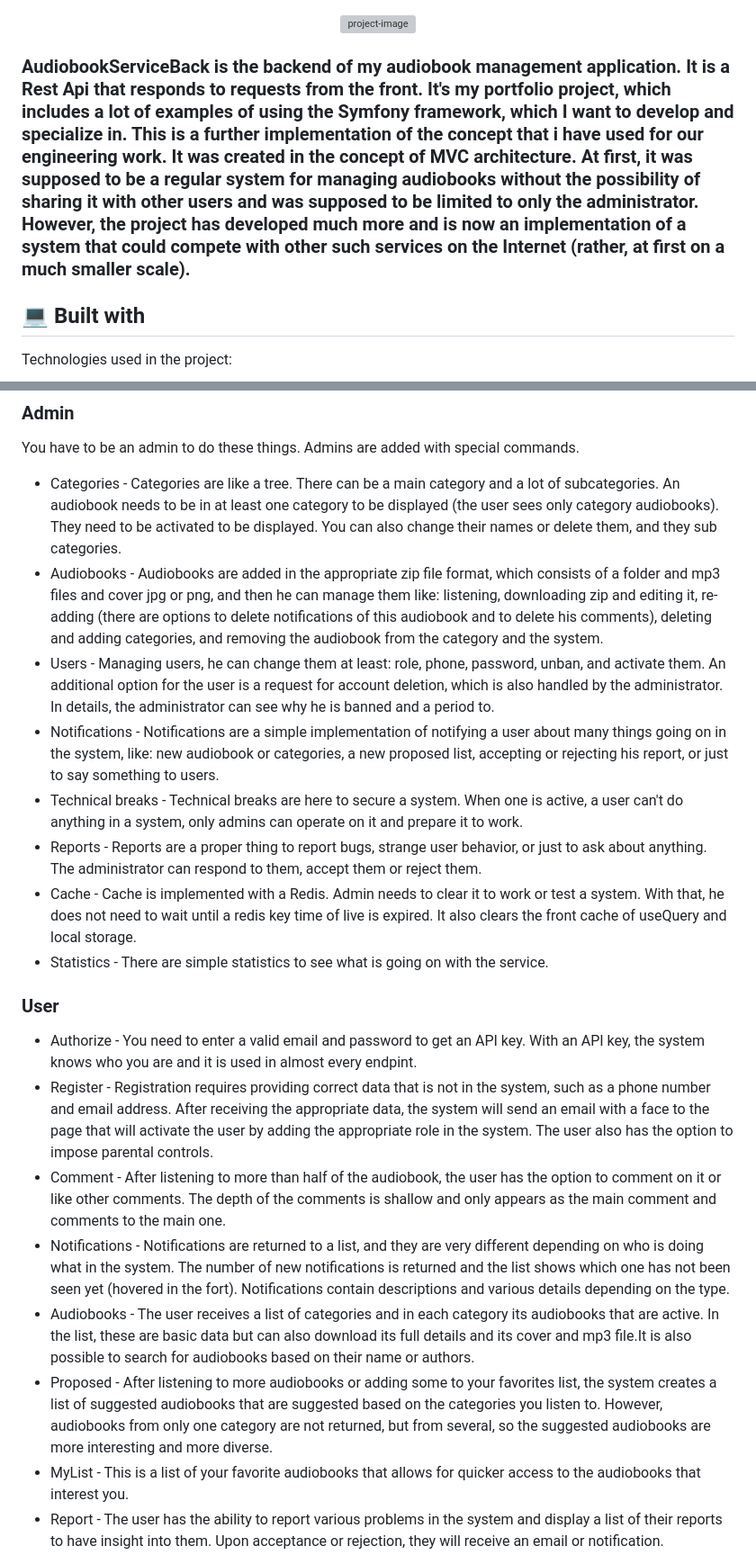
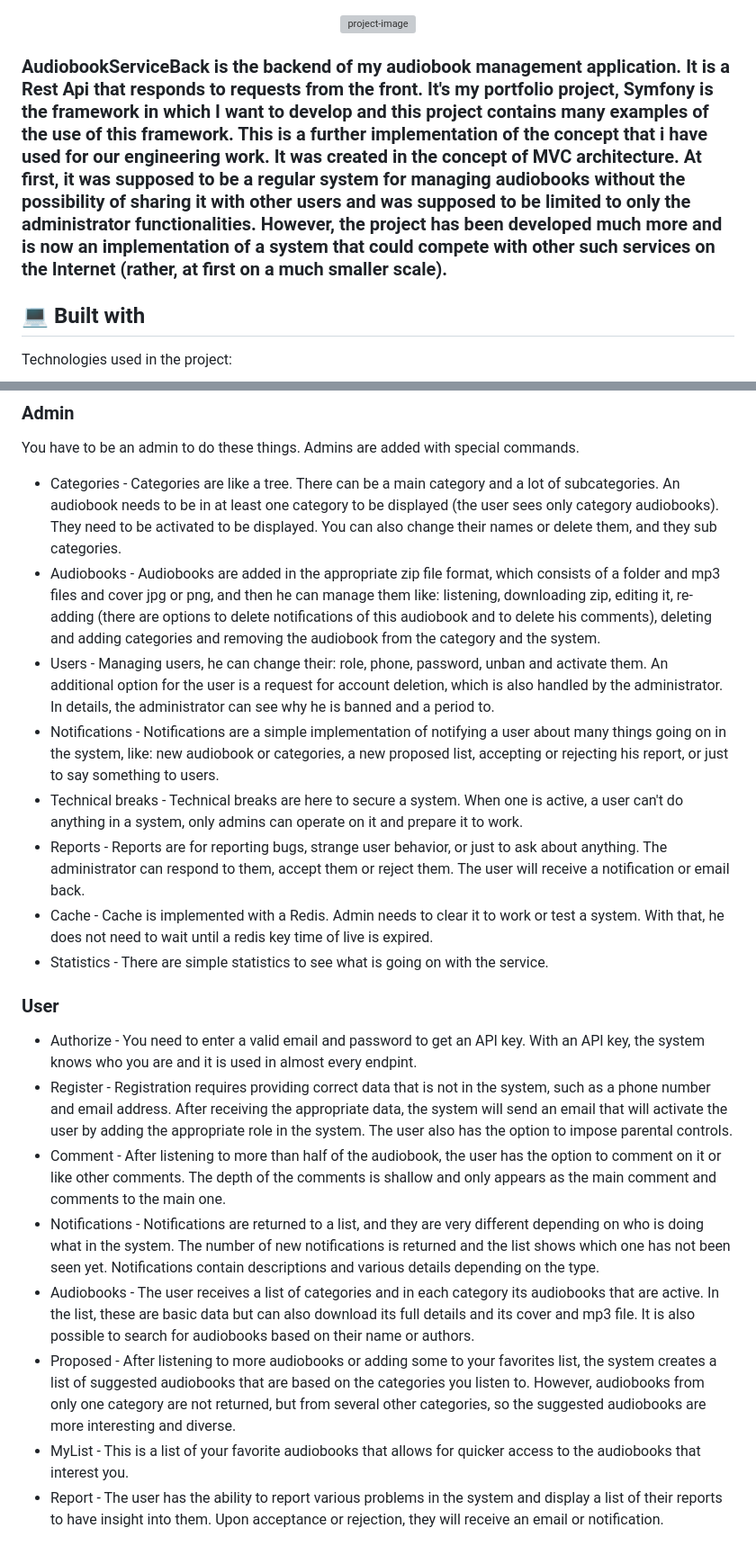
Before and after one commit to Straicur/AudiobookServiceBack, a Markdown page: README.md, 2 parts joined by grey strips. Shown at 90% size. Rendered like a GitHub page; folded sections open; grey boxes are pictures that could not be loaded.

```diff
--- a/README.md
+++ b/README.md
@@ -1,6 +1,6 @@
 <p align="center"><img src="https://socialify.git.ci/Straicur/AudiobookServiceBack/image?description=1&amp;descriptionEditable=Manage%20and%20share%20audiobooks&amp;font=Source%20Code%20Pro&amp;language=1&amp;name=1&amp;pattern=Plus&amp;theme=Dark" alt="project-image"></p>
 
-<h3>AudiobookServiceBack is the backend of my audiobook management application. It is a Rest Api that responds to requests from the front. It's my portfolio project, which includes a lot of examples of using the Symfony framework, which I want to develop and specialize in. This is a further implementation of the concept that i have used for our engineering work. It was created in the concept of MVC architecture. At first, it was supposed to be a regular system for managing audiobooks without the possibility of sharing it with other users and was supposed to be limited to only the administrator. However, the project has developed much more and is now an implementation of a system that could compete with other such services on the Internet (rather, at first on a much smaller scale).</h2>
+<h3>AudiobookServiceBack is the backend of my audiobook management application. It is a Rest Api that responds to requests from the front. It's my portfolio project, Symfony is the framework in which I want to develop and this project contains many examples of the use of this framework. This is a further implementation of the concept that i have used for our engineering work. It was created in the concept of MVC architecture. At first, it was supposed to be a regular system for managing audiobooks without the possibility of sharing it with other users and was supposed to be limited to only the administrator functionalities. However, the project has been developed much more and is now an implementation of a system that could compete with other such services on the Internet (rather, at first on a much smaller scale).</h2>
 
 <h2>💻 Built with</h2>
 
@@ -29,21 +29,21 @@ Redis is used to cache queries for specific users. This reduces the use of the s
 ### Admin
 You have to be an admin to do these things. Admins are added with special commands.
 - Categories - Categories are like a tree. There can be a main category and a lot of subcategories. An audiobook needs to be in at least one category to be displayed (the user sees only category audiobooks). They need to be activated to be displayed. You can also change their names or delete them, and they sub categories.
-- Audiobooks - Audiobooks are added in the appropriate zip file format, which consists of a folder and mp3 files and cover jpg or png, and then he can manage them like: listening, downloading zip and editing it, re-adding (there are options to delete notifications of this audiobook and to delete his comments), deleting and adding categories, and removing the audiobook from the category and the system.
-- Users - Managing users, he can change them at least: role, phone, password, unban, and activate them. An additional option for the user is a request for account deletion, which is also handled by the administrator. In details, the administrator can see why he is banned and a period to.
+- Audiobooks - Audiobooks are added in the appropriate zip file format, which consists of a folder and mp3 files and cover jpg or png, and then he can manage them like: listening, downloading zip, editing it, re-adding (there are options to delete notifications of this audiobook and to delete his comments), deleting and adding categories and removing the audiobook from the category and the system.
+- Users - Managing users, he can change their: role, phone, password, unban and activate them. An additional option for the user is a request for account deletion, which is also handled by the administrator. In details, the administrator can see why he is banned and a period to.
 - Notifications - Notifications are a simple implementation of notifying a user about many things going on in the system, like: new audiobook or categories, a new proposed list, accepting or rejecting his report, or just to say something to users.
 - Technical breaks - Technical breaks are here to secure a system. When one is active, a user can't do anything in a system, only admins can operate on it and prepare it to work.
-- Reports - Reports are a proper thing to report bugs, strange user behavior, or just to ask about anything. The administrator can respond to them, accept them or reject them.
-- Cache - Cache is implemented with a Redis. Admin needs to clear it to work or test a system. With that, he does not need to wait until a redis key time of live is expired. It also clears the front cache of useQuery and local storage.
+- Reports - Reports are for reporting bugs, strange user behavior, or just to ask about anything. The administrator can respond to them, accept them or reject them. The user will receive a notification or email back.
+- Cache - Cache is implemented with a Redis. Admin needs to clear it to work or test a system. With that, he does not need to wait until a redis key time of live is expired.
 - Statistics - There are simple statistics to see what is going on with the service.
 
 ### User
 - Authorize - You need to enter a valid email and password to get an API key. With an API key, the system knows who you are and it is used in almost every endpint.
-- Register - Registration requires providing correct data that is not in the system, such as a phone number and email address. After receiving the appropriate data, the system will send an email with a face to the page that will activate the user by adding the appropriate role in the system. The user also has the option to impose parental controls.
+- Register - Registration requires providing correct data that is not in the system, such as a phone number and email address. After receiving the appropriate data, the system will send an email that will activate the user by adding the appropriate role in the system. The user also has the option to impose parental controls.
 - Comment - After listening to more than half of the audiobook, the user has the option to comment on it or like other comments. The depth of the comments is shallow and only appears as the main comment and comments to the main one.
-- Notifications - Notifications are returned to a list, and they are very different depending on who is doing what in the system. The number of new notifications is returned and the list shows which one has not been seen yet (hovered in the fort). Notifications contain descriptions and various details depending on the type.
-- Audiobooks - The user receives a list of categories and in each category its audiobooks that are active. In the list, these are basic data but can also download its full details and its cover and mp3 file.It is also possible to search for audiobooks based on their name or authors.
-- Proposed - After listening to more audiobooks or adding some to your favorites list, the system creates a list of suggested audiobooks that are suggested based on the categories you listen to. However, audiobooks from only one category are not returned, but from several, so the suggested audiobooks are more interesting and more diverse.
+- Notifications - Notifications are returned to a list, and they are very different depending on who is doing what in the system. The number of new notifications is returned and the list shows which one has not been seen yet. Notifications contain descriptions and various details depending on the type.
+- Audiobooks - The user receives a list of categories and in each category its audiobooks that are active. In the list, these are basic data but can also download its full details and its cover and mp3 file. It is also possible to search for audiobooks based on their name or authors.
+- Proposed - After listening to more audiobooks or adding some to your favorites list, the system creates a list of suggested audiobooks that are based on the categories you listen to. However, audiobooks from only one category are not returned, but from several other categories, so the suggested audiobooks are more interesting and diverse.
 - MyList - This is a list of your favorite audiobooks that allows for quicker access to the audiobooks that interest you.
 - Report - The user has the ability to report various problems in the system and display a list of their reports to have insight into them. Upon acceptance or rejection, they will receive an email or notification.
 - Settings - The settings allow you to reset your password, change your password with email acceptance, change your email with email acceptance and SMS code, impose parental controls, and delete your account on the website.
```
Also changed, not shown: other parts of README.md (+1 -1 lines).
